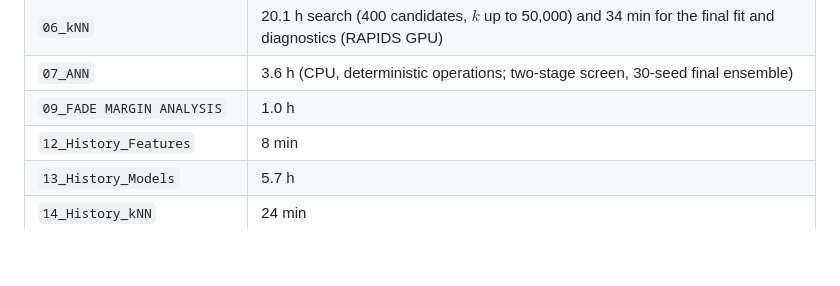
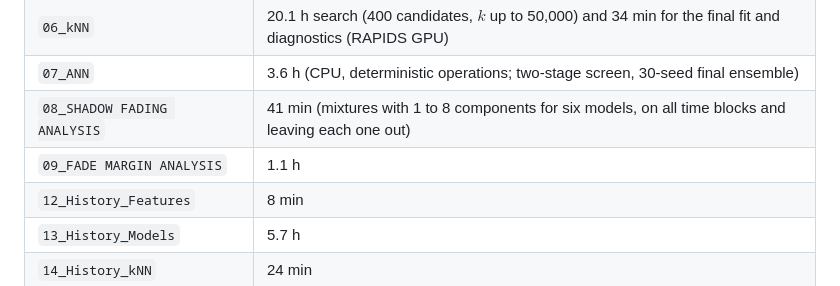
Before and after one commit to nahshonmokua/LoRaWAN-IndoorPathLossModeling-ML, a Markdown page: README.md, the part around the change. GitHub-like rendering; blank space fills up the shorter version.

Commit message:
README: run times of notebooks 08 and 09

```diff
--- a/README.md
+++ b/README.md
@@ -334,7 +334,8 @@ The full benchmark is compute-intensive. Approximate wall-clock times on a works
 | `05_LightGBM` | 36 min |
 | `06_kNN` | 20.1 h search (400 candidates, $k$ up to 50,000) and 34 min for the final fit and diagnostics (RAPIDS GPU) |
 | `07_ANN` | 3.6 h (CPU, deterministic operations; two-stage screen, 30-seed final ensemble) |
-| `09_FADE MARGIN ANALYSIS` | 1.0 h |
+| `08_SHADOW FADING ANALYSIS` | 41 min (mixtures with 1 to 8 components for six models, on all time blocks and leaving each one out) |
+| `09_FADE MARGIN ANALYSIS` | 1.1 h |
 | `12_History_Features` | 8 min |
 | `13_History_Models` | 5.7 h |
 | `14_History_kNN` | 24 min |
```
